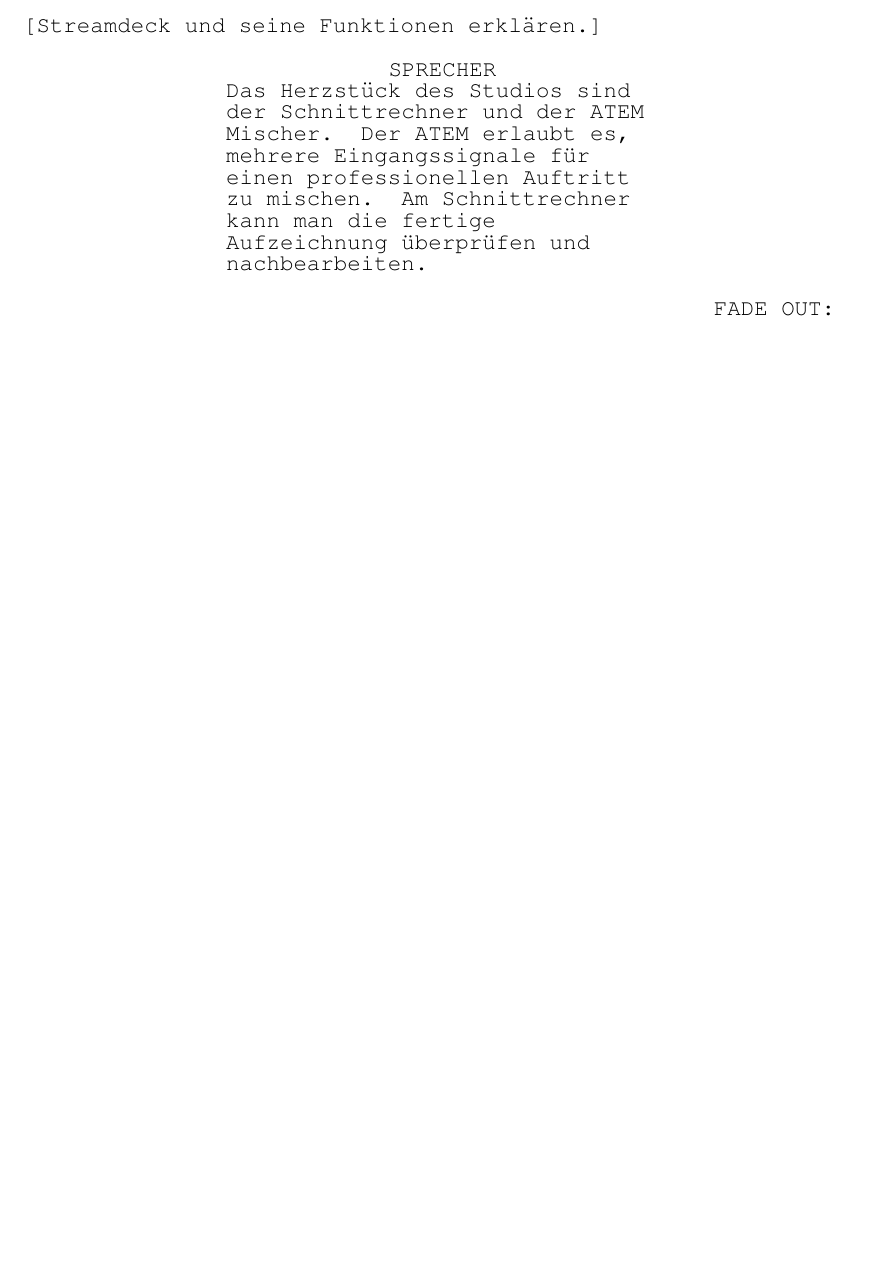
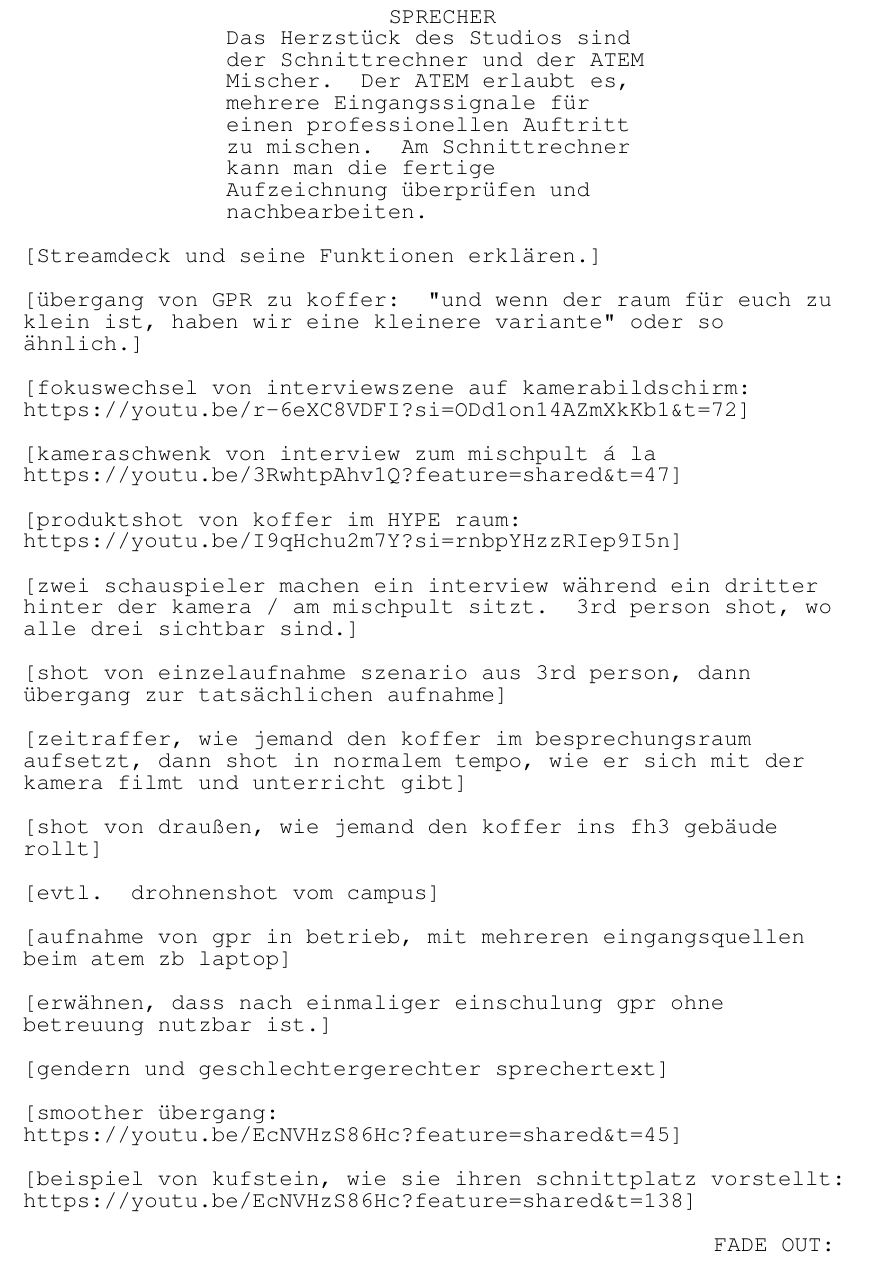
Before and after one commit to TalhaD007/Drehbuch_fnma, a LaTeX document (src/Drehbuch.tex): part of page 2 of 2 before the commit and part of page 3 of 3 after it, cut so that both start at the same text, the shorter picture padded with empty space. Compiled offline with pdfLaTeX.

Commit message:
Updated: 04/18/2024 15:33:31

```diff
--- a/src/Drehbuch.tex
+++ b/src/Drehbuch.tex
@@ -33,10 +45,36 @@
+	\begin{dialogue}{sprecher}
+		Das Herzstück des Studios sind der Schnittrechner und der ATEM Mischer. Der ATEM erlaubt es, mehrere Eingangssignale für einen professionellen Auftritt zu mischen. Am Schnittrechner kann man die fertige Aufzeichnung überprüfen und nachbearbeiten.
 	\end{dialogue}
 
 	[Streamdeck und seine Funktionen erklären.]
 
-	\begin{dialogue}{SPRECHER}
-		Das Herzstück des Studios sind der Schnittrechner und der ATEM Mischer. Der ATEM erlaubt es, mehrere Eingangssignale für einen professionellen Auftritt zu mischen. Am Schnittrechner kann man die fertige Aufzeichnung überprüfen und nachbearbeiten.
-	\end{dialogue}
+	[übergang von GPR zu koffer: "und wenn der raum für euch zu klein ist, haben wir eine kleinere variante" oder so ähnlich.]
+
+	[fokuswechsel von interviewszene auf kamerabildschirm: https://youtu.be/r-6eXC8VDFI?si=ODd1on14AZmXkKb1\&t=72]
+
+	[kameraschwenk von interview zum mischpult á la https://youtu.be/3RwhtpAhv1Q?feature=shared\&t=47]
+
+	[produktshot von koffer im HYPE raum: https://youtu.be/I9qHchu2m7Y?si=rnbpYHzzRIep9I5n]
+
+	[zwei schauspieler machen ein interview während ein dritter hinter der kamera / am mischpult sitzt. 3rd person shot, wo alle drei sichtbar sind.]
+
+	[shot von einzelaufnahme szenario aus 3rd person, dann übergang zur tatsächlichen aufnahme]
+
+	[zeitraffer, wie jemand den koffer im besprechungsraum aufsetzt, dann shot in normalem tempo, wie er sich mit der kamera filmt und unterricht gibt]
+
+	[shot von draußen, wie jemand den koffer ins fh3 gebäude rollt]
+
+	[evtl. drohnenshot vom campus]
+
+	[aufnahme von gpr in betrieb, mit mehreren eingangsquellen beim atem zb laptop]
+
+	[erwähnen, dass nach einmaliger einschulung gpr ohne betreuung nutzbar ist.]
+
+	[gendern und geschlechtergerechter sprechertext]
+
+	[smoother übergang: https://youtu.be/EcNVHzS86Hc?feature=shared\&t=45]
+
+	[beispiel von kufstein, wie sie ihren schnittplatz vorstellt: https://youtu.be/EcNVHzS86Hc?feature=shared\&t=138]
 
 	\fadeout
 	\theend
```
Also changed, not shown: src/Drehbuch.pdf, src/Drehbuch.tex (32 more changed lines).
